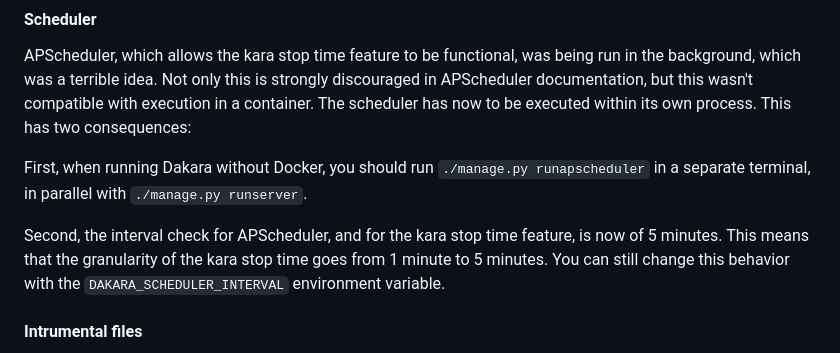
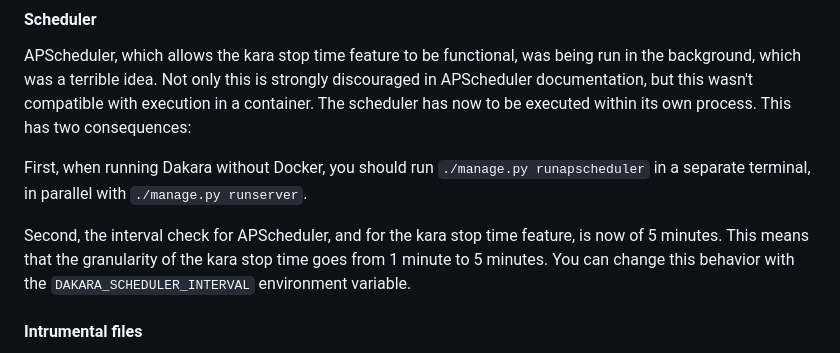
Before and after one commit to DakaraProject/dakara-server, a Markdown page: CHANGELOG.md, the part around the change. Rendered like a GitHub page.

Commit message:
Reword changelog

```diff
--- a/CHANGELOG.md
+++ b/CHANGELOG.md
@@ -63,7 +63,7 @@ First, when running Dakara without Docker, you should run `./manage.py runapsche
 
 Second, the interval check for APScheduler, and for the kara stop time feature, is now of 5 minutes.
 This means that the granularity of the kara stop time goes from 1 minute to 5 minutes.
-You can still change this behavior with the `DAKARA_SCHEDULER_INTERVAL` environment variable.
+You can change this behavior with the `DAKARA_SCHEDULER_INTERVAL` environment variable.
 
 #### Intrumental files
 
```
